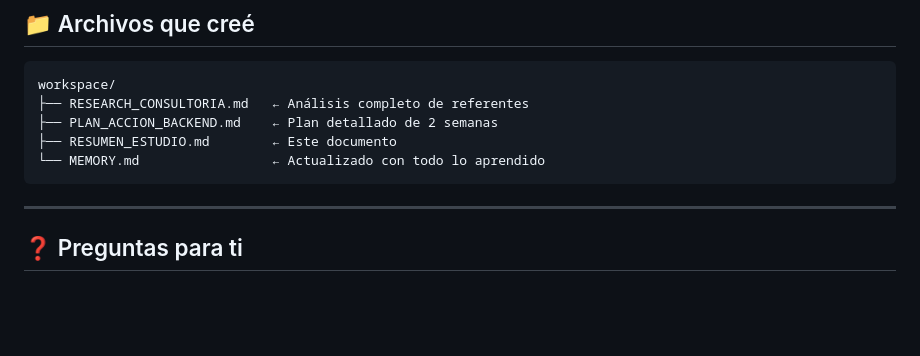
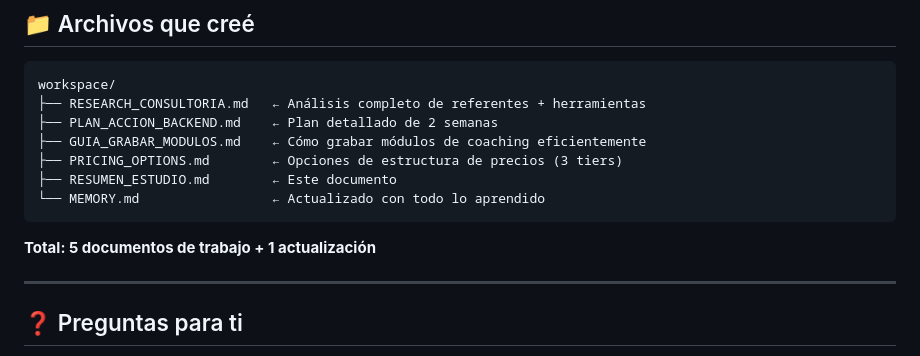
Before and after one commit to guillermoAI/juan-contenido, a Markdown page: RESUMEN_ESTUDIO.md, the part around the change. GitHub-like rendering; blank space fills up the shorter version.

Commit message:
Actualizado resumen con lista completa de archivos

````diff
--- a/RESUMEN_ESTUDIO.md
+++ b/RESUMEN_ESTUDIO.md
@@ -94,11 +94,15 @@ Los referentes que estudié tienen algo en común: **backend sistemático** que
 
 ```
 workspace/
-├── RESEARCH_CONSULTORIA.md   ← Análisis completo de referentes
+├── RESEARCH_CONSULTORIA.md   ← Análisis completo de referentes + herramientas
 ├── PLAN_ACCION_BACKEND.md    ← Plan detallado de 2 semanas
+├── GUIA_GRABAR_MODULOS.md    ← Cómo grabar módulos de coaching eficientemente
+├── PRICING_OPTIONS.md        ← Opciones de estructura de precios (3 tiers)
 ├── RESUMEN_ESTUDIO.md        ← Este documento
 └── MEMORY.md                 ← Actualizado con todo lo aprendido
 ```
+
+**Total: 5 documentos de trabajo + 1 actualización**
 
 ---
 
````
